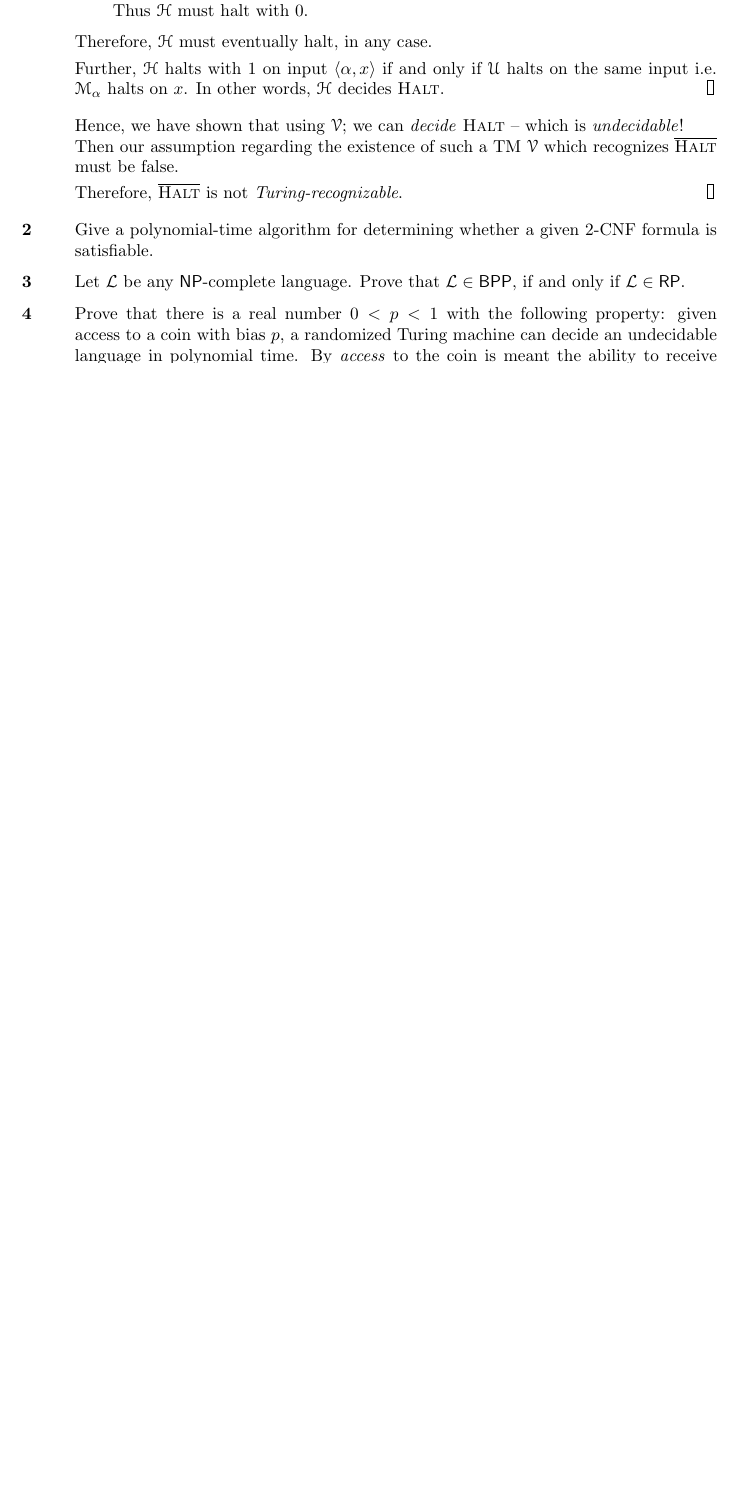
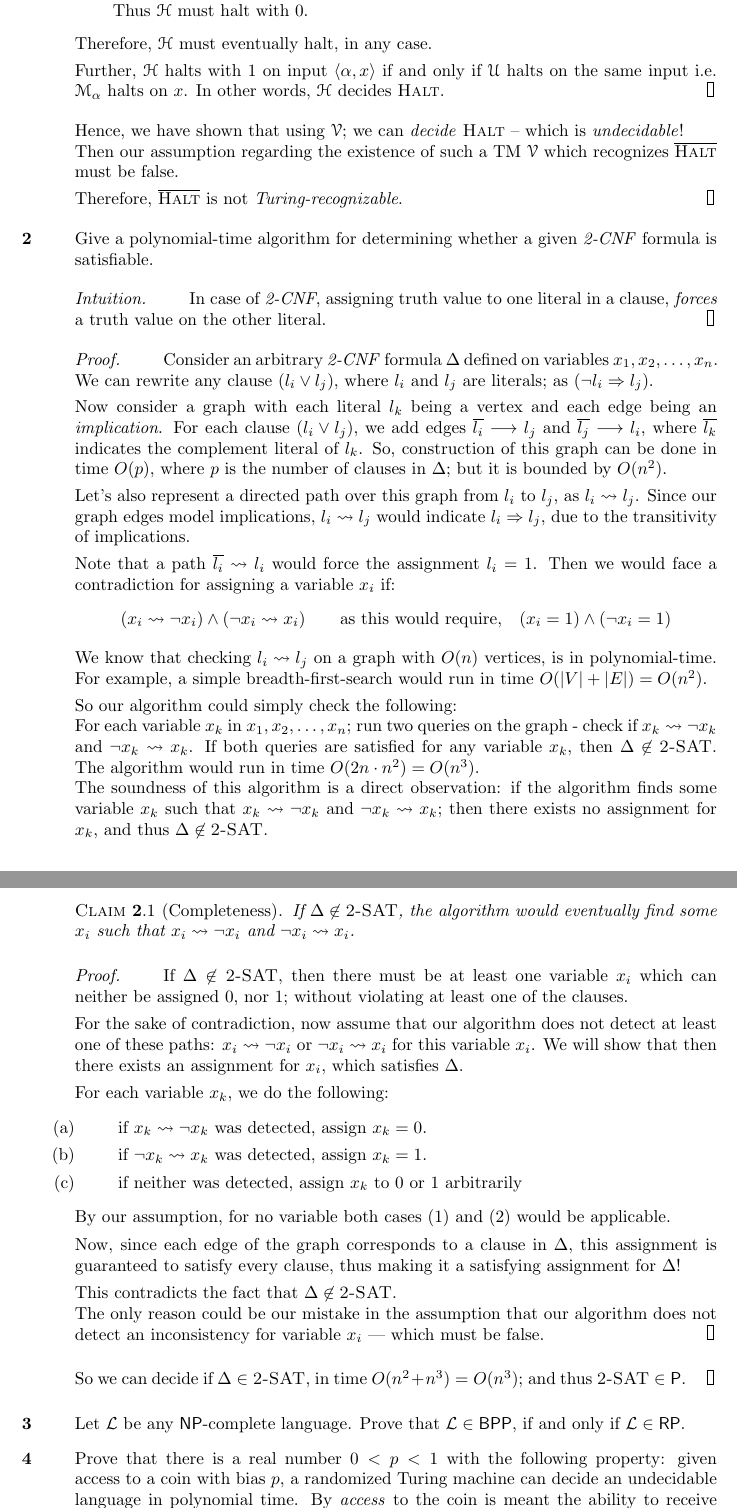
Before and after one commit to SaswatPadhi/W16_CS281, a LaTeX document (Final/final.tex): part of page 2 of 3 before the commit and two parts of pages 2 and 3 of 4 after it, the two joined at a grey line, cut so that both start at the same text, the shorter picture padded with empty space. Compiled offline with pdfLaTeX.

Commit message:
Final Q2 done.

```diff
--- a/Final/final.tex
+++ b/Final/final.tex
@@ -153,9 +153,93 @@
 
   %%%%%%%%%%%%%%%%%%%%%%%%%%%%%%%%%%%%%%%%%%%%%%%%%%%%%%%%%%%%%%%%%%%%%%%%%%%%%%
   % Q2
-  \item Give a polynomial-time algorithm for determining whether a given 2-CNF
-        formula is satisfiable.
+\item Give a polynomial-time algorithm for determining whether a given
+      \term{2-CNF} formula is satisfiable.
   %-----------------------------------------------------------------------------
+  \begin{proof}[Intuition]
+    In case of \term{2-CNF}, assigning truth value to one literal in a
+    clause, \textit{forces} a truth value on the other literal.
+  \end{proof}
+  \begin{proof}
+    Consider an arbitrary \term{2-CNF} formula $\Delta$ defined on variables
+    $x_1, x_2, \ldots, x_n$. \\
+    We can rewrite any clause $(l_i \vee l_j)$, where $l_i$ and $l_j$ are
+    literals; as $(\neg l_i \Rightarrow \l_j)$.
+
+    Now consider a graph with each literal $l_k$ being a vertex and each edge
+    being an \textit{implication}. For each clause $(l_i \vee l_j)$, we add
+    edges $\overline{l_i} \longrightarrow l_j$ and
+    $\overline{l_j} \longrightarrow l_i$, where $\overline{l_k}$ indicates the
+    complement literal of $l_k$. So, construction of this graph can be done in
+    time $O(p)$, where $p$ is the number of clauses in $\Delta$; but it is
+    bounded by $O(n^2)$.
+
+    Let's also represent a directed path over this graph from $l_i$ to $l_j$, as
+    $l_i \rightsquigarrow l_j$. Since our graph edges model implications,
+    $l_i \rightsquigarrow l_j$ would indicate $l_i \Rightarrow l_j$, due to the
+    transitivity of implications.
+
+    Note that a path $\overline{l_i} \rightsquigarrow l_i$ would force the
+    assignment $l_i = 1$. Then we would face a contradiction for assigning a
+    variable $x_i$ if:
+    $$
+      (x_i \rightsquigarrow \neg x_i) \wedge (\neg x_i \rightsquigarrow x_i)
+      \qquad \text{as this would require,}
+      \quad (x_i = 1) \wedge (\neg x_i = 1)
+    $$
+
+    We know that checking $l_i \rightsquigarrow l_j$ on a graph with $O(n)$
+    vertices, is in polynomial-time. For example, a simple breadth-first-search
+    would run in time $O(|V|+|E|) = O(n^2)$.
+
+    So our algorithm could simply check the following: \\
+    For each variable $x_k$ in $x_1, x_2, \ldots, x_n$; run two queries on the
+    graph - check if $x_k \rightsquigarrow \neg x_k$ and
+    $\neg x_k \rightsquigarrow x_k$. If both queries are satisfied for any
+    variable $x_k$, then $\Delta \not\in \namedlangset{2-SAT}$. The algorithm
+    would run in time $O(2 n \cdot n^2) = O(n^3)$. \\
+    The soundness of this algorithm is a direct observation: if the algorithm
+    finds some variable $x_k$ such that $x_k \rightsquigarrow \neg x_k$ and
+    $\neg x_k \rightsquigarrow x_k$; then there exists no assignment for $x_k$,
+    and thus $\Delta \not\in \namedlangset{2-SAT}$.
+
+    \begin{claim}[Completeness]
+      If $\Delta \not\in \namedlangset{2-SAT}$, the algorithm would eventually
+      find some $x_i$ such that $x_i \rightsquigarrow \neg x_i$ and
+      $\neg x_i \rightsquigarrow x_i$.
+    \end{claim}
+    \begin{proof}
+      If $\Delta \not\in \namedlangset{2-SAT}$, then there must be at least one
+      variable $x_i$ which can neither be assigned $0$, nor $1$; without
+      violating at least one of the clauses.
+
+      For the sake of contradiction, now assume that our algorithm does not
+      detect at least one of these paths: $x_i \rightsquigarrow \neg x_i$ or
+      $\neg x_i \rightsquigarrow x_i$ for this variable $x_i$. We will show that
+      then there exists an assignment for $x_i$, which satisfies $\Delta$.
+
+      For each variable $x_k$, we do the following:
+      \begin{enumerate}
+        \item if $x_k \rightsquigarrow \neg x_k$ was detected, assign $x_k = 0$.
+        \item if $\neg x_k \rightsquigarrow x_k$ was detected, assign $x_k = 1$.
+        \item if neither was detected, assign $x_k$ to $0$ or $1$ arbitrarily
+      \end{enumerate}
+      By our assumption, for no variable both cases (1) and (2) would be
+      applicable.
+
+      Now, since each edge of the graph corresponds to a clause in $\Delta$,
+      this assignment is guaranteed to satisfy every clause, thus making it a
+      satisfying assignment for $\Delta$!
+
+      This contradicts the fact that $\Delta \not\in \namedlangset{2-SAT}$. \\
+      The only reason could be our mistake in the assumption that our algorithm
+      does not detect an inconsistency for variable $x_i$ --- which must be
+      false.
+    \end{proof}
+
+    So we can decide if $\Delta \in \namedlangset{2-SAT}$, in time
+    $O(n^2 + n^3) = O(n^3)$; and thus $\namedlangset{2-SAT} \in \PTime$.
+  \end{proof}
 
 
   %%%%%%%%%%%%%%%%%%%%%%%%%%%%%%%%%%%%%%%%%%%%%%%%%%%%%%%%%%%%%%%%%%%%%%%%%%%%%%
```
Also changed, not shown: Final/final.tex (4 more changed lines).
